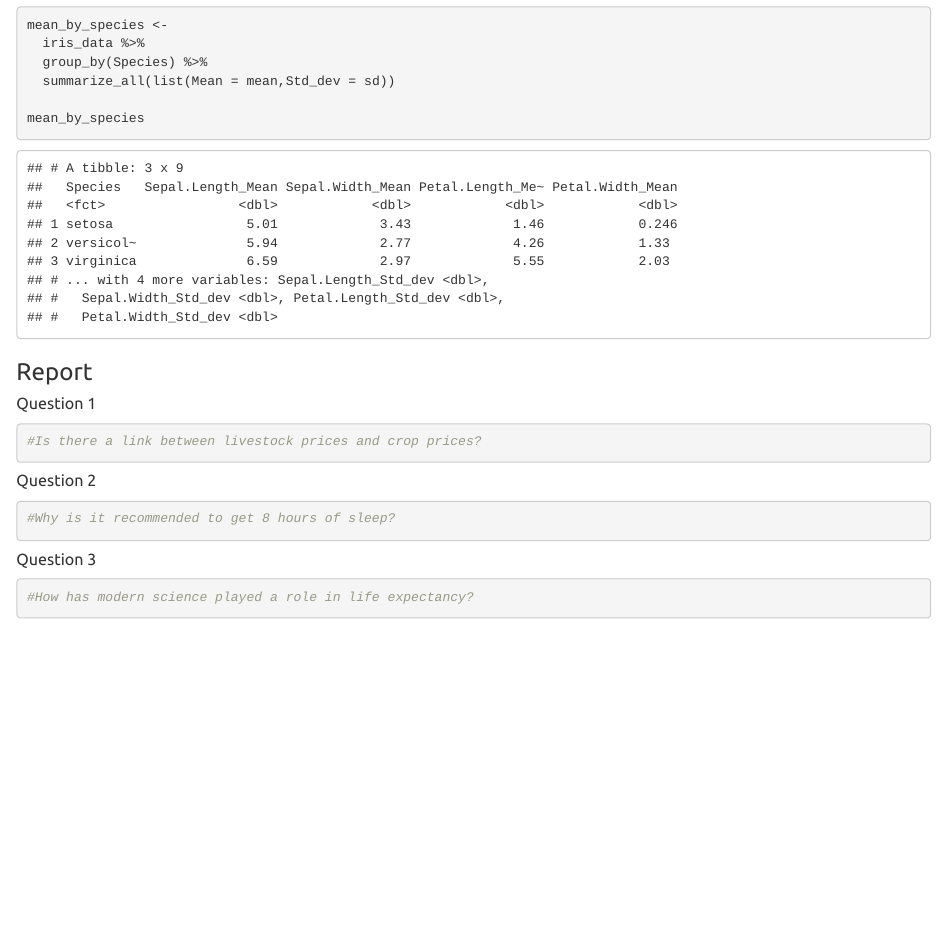
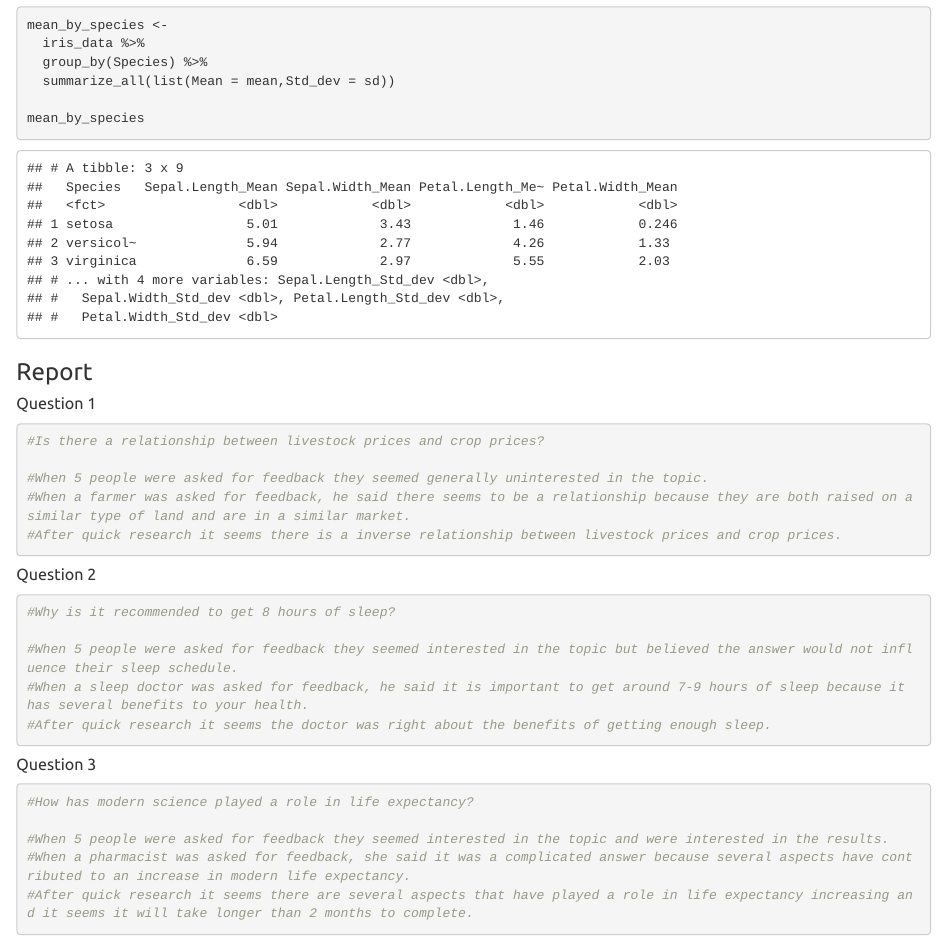
Before and after one commit to DTS350Fall2021/MorrillL, an R Markdown document (Week3/Task4/task4.Rmd): the page in a window 1100 px wide, from 3280 px down. The pictures show the output file Week3/Task4/task4.html that the author committed with the source, opened offline.

Commit message:
task 4 completed

````diff
--- a/Week3/Task4/task4.Rmd
+++ b/Week3/Task4/task4.Rmd
@@ -73,15 +73,27 @@ mean_by_species
 ### Report
 ##### Question 1
 ```{r Question 1}
-#Is there a link between livestock prices and crop prices?
+#Is there a relationship between livestock prices and crop prices?
+
+#When 5 people were asked for feedback they seemed generally uninterested in the topic.
+#When a farmer was asked for feedback, he said there seems to be a relationship because they are both raised on a similar type of land and are in a similar market.
+#After quick research it seems there is a inverse relationship between livestock prices and crop prices.
 ```
 
 ##### Question 2
 ```{r Question 2}
 #Why is it recommended to get 8 hours of sleep?
+
+#When 5 people were asked for feedback they seemed interested in the topic but believed the answer would not influence their sleep schedule.
+#When a sleep doctor was asked for feedback, he said it is important to get around 7-9 hours of sleep because it has several benefits to your health.
+#After quick research it seems the doctor was right about the benefits of getting enough sleep.
 ```
 
 ##### Question 3
 ```{r Question 3}
 #How has modern science played a role in life expectancy?
+
+#When 5 people were asked for feedback they seemed interested in the topic and were interested in the results.
+#When a pharmacist was asked for feedback, she said it was a complicated answer because several aspects have contributed to an increase in modern life expectancy.
+#After quick research it seems there are several aspects that have played a role in life expectancy increasing and it seems it will take longer than 2 months to complete.
 ```
````
Also changed, not shown: Week3/Task4/task4.html, Week3/Task4/task4.md, 1 other file.
